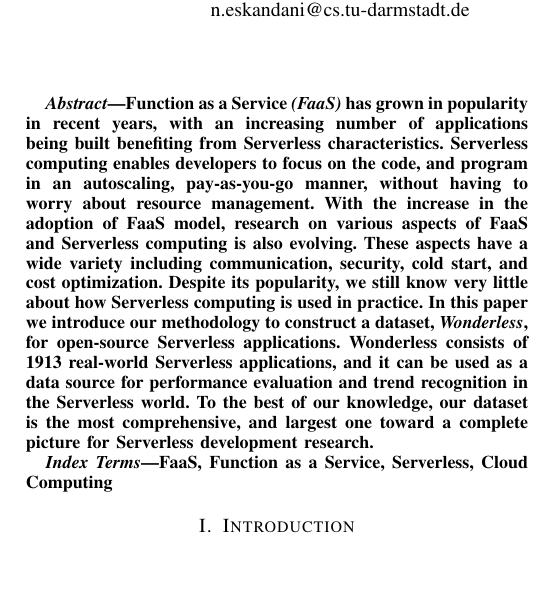
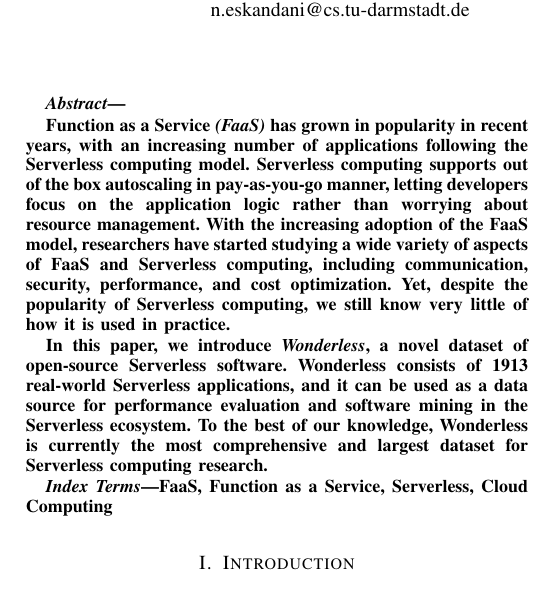
Before and after one commit to allprojects/wonderless, a LaTeX paper (report/main.tex, which reads report/sections/abstract.tex): part of one column of page 1 of 5, cut so that both start at the same text. Compiled offline with pdfLaTeX; a missing font is replaced by an installed copy or a similar font; a LaTeX package or settings file that is missing is left out.

Commit message:
pass on abstract

```diff
--- a/report/sections/abstract.tex
+++ b/report/sections/abstract.tex
@@ -1,19 +1,21 @@
+% !TEX root = ../main.tex
+
 Function as a Service~\emph{(\faas)} has grown in popularity in recent years,
-with an increasing number of applications being built benefiting from Serverless
-characteristics. Serverless computing enables developers to focus on the code, and
-program in an autoscaling,  pay-as-you-go manner, without having to worry
+with an increasing number of applications following the Serverless computing model.
+Serverless computing supports out of the box autoscaling in pay-as-you-go manner,
+letting developers focus on the application logic rather than worrying
 about resource management.
 %
-With the increase in the adoption of \faas model, research on various aspects
-of FaaS and Serverless computing is also evolving. These aspects have a wide
-variety including communication, security, cold start, and cost optimization.
-Despite its popularity, we still know very little about how Serverless computing
+With the increasing adoption of the \faas model, researchers have started
+studying a wide variety of aspects of FaaS and Serverless computing,
+including communication, security, performance, and cost optimization.
+Yet, despite the popularity of Serverless computing, we still know very little of how it
 is used in practice.
-%
-In this paper we introduce our methodology to construct a dataset,
-\emph{Wonderless}, for open-source Serverless applications.
+
+In this paper, we introduce \emph{Wonderless}, a novel dataset
+of open-source Serverless software.
 Wonderless consists of 1913 real-world Serverless applications,
 and it can be used as a data source for performance evaluation and
-trend recognition in the Serverless world. To the best of our knowledge,
-our dataset is the most comprehensive, and largest one toward a
-complete picture for Serverless development research.
+software mining in the Serverless ecosystem. To the best of our knowledge,
+Wonderless is currently the most comprehensive and largest dataset
+for Serverless computing research.
```
